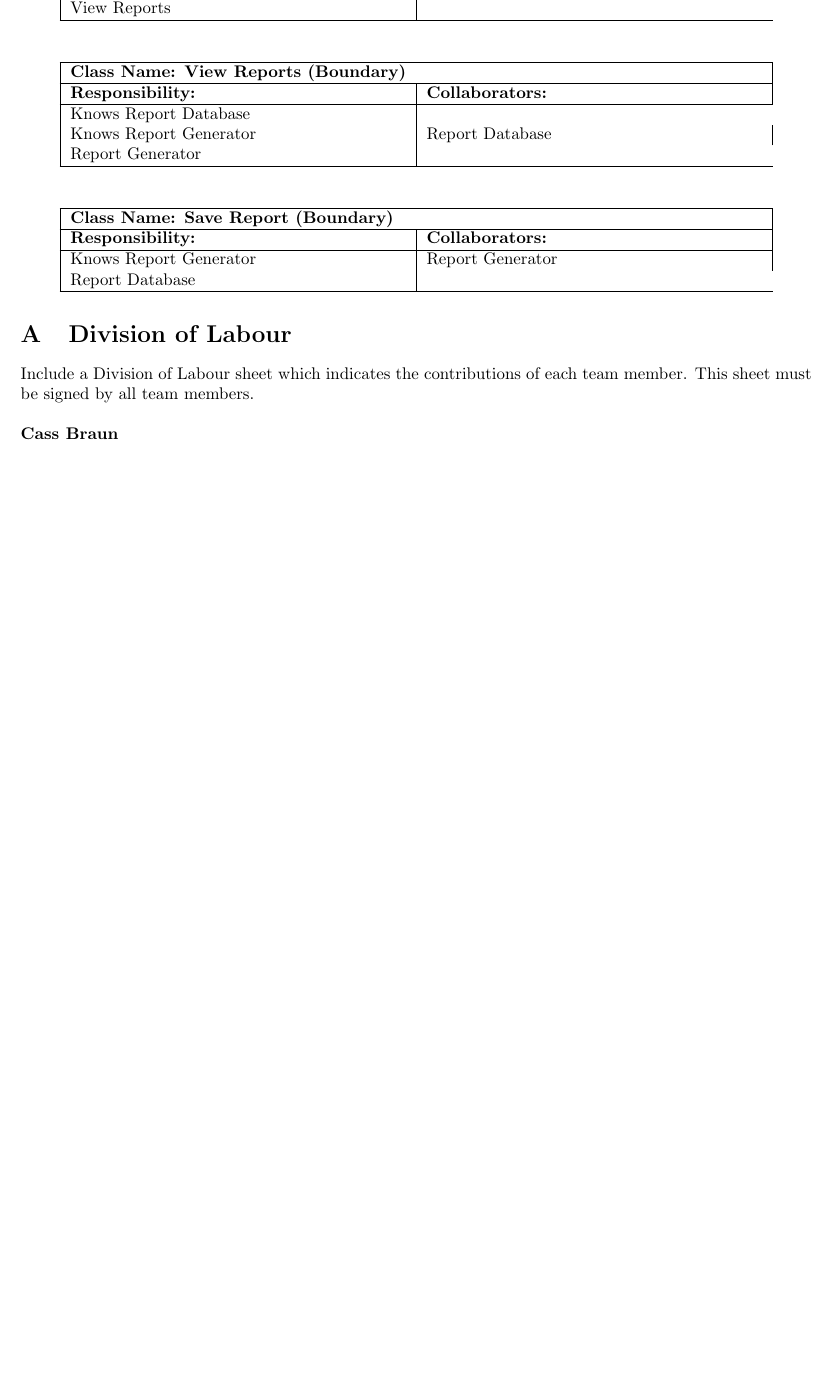
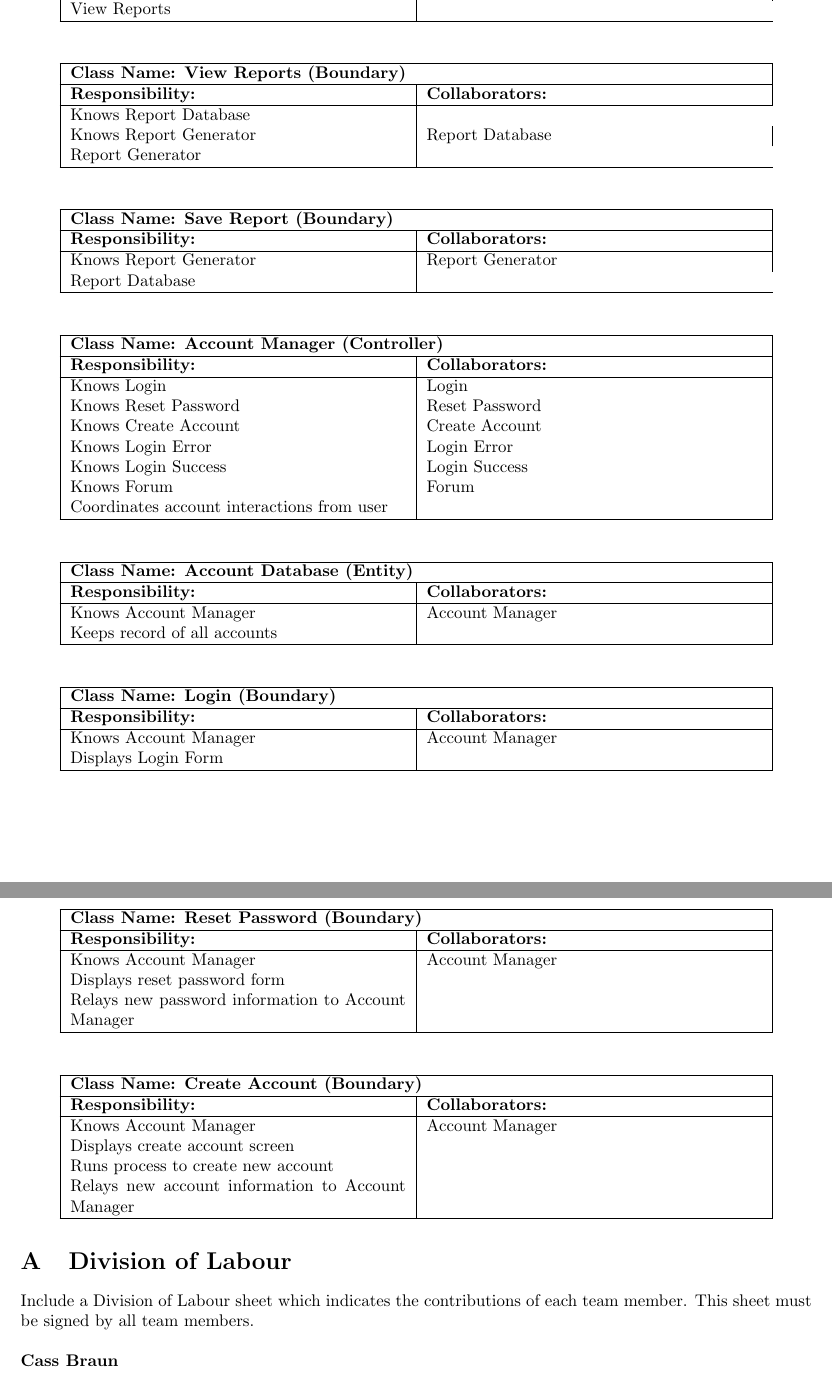
Before and after one commit to txshah/3A04_group6, a LaTeX document (D2/SE3A04_D2_Template.tex): part of page 6 of 8 before the commit and two parts of pages 6 and 7 of 9 after it, the two joined at a grey line, cut so that both start at the same text, the shorter picture padded with empty space. Compiled offline with pdfLaTeX.

Commit message:
created cass CRC cards

```diff
--- a/D2/SE3A04_D2_Template.tex
+++ b/D2/SE3A04_D2_Template.tex
@@ -381,6 +387,94 @@ The overall architecture style chosen for the interaction between these subsyste
 		\end{tabular}
 	\end{table}
 
+	\begin{table}[H]
+	    \centering
+	    \begin{tabular}{|p{7cm}|p{7cm}|}
+	    \hline
+	     \multicolumn{2}{|l|}{\textbf{Class Name: Account Manager (Controller)}} \\
+	    \hline
+	    \textbf{Responsibility:} & \textbf{Collaborators:} \\
+	    \hline
+		Knows Login \newline
+		Knows Reset Password \newline
+		Knows Create Account \newline
+		Knows Login Error \newline
+		Knows Login Success \newline
+		Knows Forum \newline
+		Coordinates account interactions from user &
+	    Login \newline
+		Reset Password \newline
+		Create Account \newline
+		Login Error \newline
+		Login Success \newline
+		Forum \\
+	    \hline
+	    \end{tabular}
+	\end{table}
+
+	\begin{table}[H]
+	    \centering
+	    \begin{tabular}{|p{7cm}|p{7cm}|}
+	    \hline
+	     \multicolumn{2}{|l|}{\textbf{Class Name: Account Database (Entity)}} \\
+	    \hline
+	    \textbf{Responsibility:} & \textbf{Collaborators:} \\
+	    \hline
+	    Knows Account Manager \newline
+		Keeps record of all accounts &
+	    Account Manager \\
+	    \hline
+	    \end{tabular}
+	\end{table}
+
+	\begin{table}[H]
+	    \centering
+	    \begin{tabular}{|p{7cm}|p{7cm}|}
+	    \hline
+	     \multicolumn{2}{|l|}{\textbf{Class Name: Login (Boundary)}} \\
+	    \hline
+	    \textbf{Responsibility:} & \textbf{Collaborators:} \\
+	    \hline
+	    Knows Account Manager \newline
+		Displays Login Form &
+		Account Manager \\
+	    \hline
+	    \end{tabular}
+	\end{table}
+
+	\begin{table}[H]
+	    \centering
+	    \begin{tabular}{|p{7cm}|p{7cm}|}
+	    \hline
+	     \multicolumn{2}{|l|}{\textbf{Class Name: Reset Password (Boundary)}} \\
+	    \hline
+	    \textbf{Responsibility:} & \textbf{Collaborators:} \\
+	    \hline
+	    Knows Account Manager \newline
+		Displays reset password form \newline
+		Relays new password information to Account Manager &
+	    Account Manager \\
+	    \hline
+	    \end{tabular}
+	\end{table}
+
+	\begin{table}[H]
+	    \centering
+	    \begin{tabular}{|p{7cm}|p{7cm}|}
+	    \hline
+	     \multicolumn{2}{|l|}{\textbf{Class Name: Create Account (Boundary)}} \\
+	    \hline
+	    \textbf{Responsibility:} & \textbf{Collaborators:} \\
+	    \hline
+		Knows Account Manager \newline
+		Displays create account screen \newline
+		Runs process to create new account \newline
+		Relays new account information to Account Manager &
+	    Account Manager \\
+	    \hline
+	    \end{tabular}
+	\end{table}
+
 % End Section
 \FloatBarrier
 
```
Also changed, not shown: D2/SE3A04_D2_Template.pdf, D2/SE3A04_D2_Template.tex (8 more changed lines), 5 other files.
